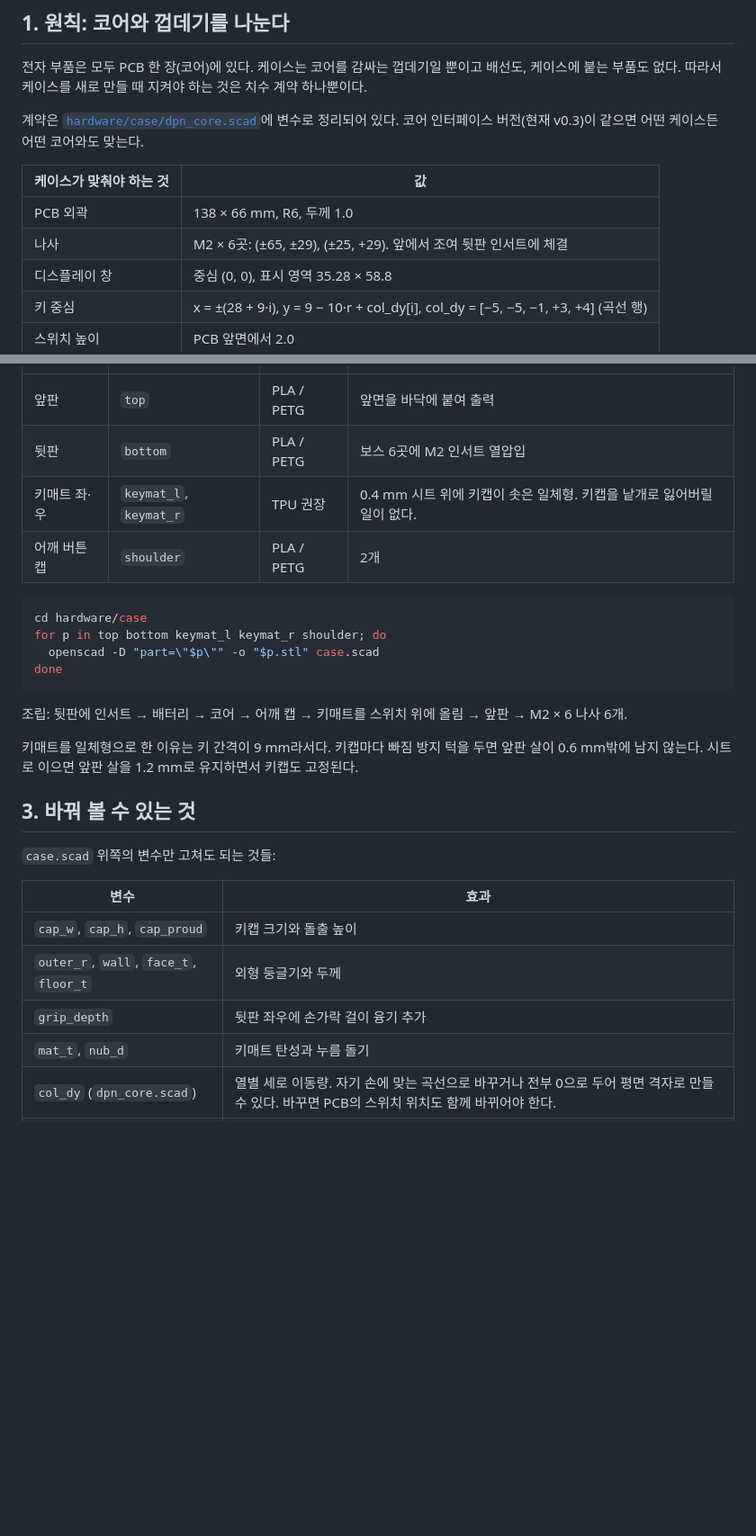
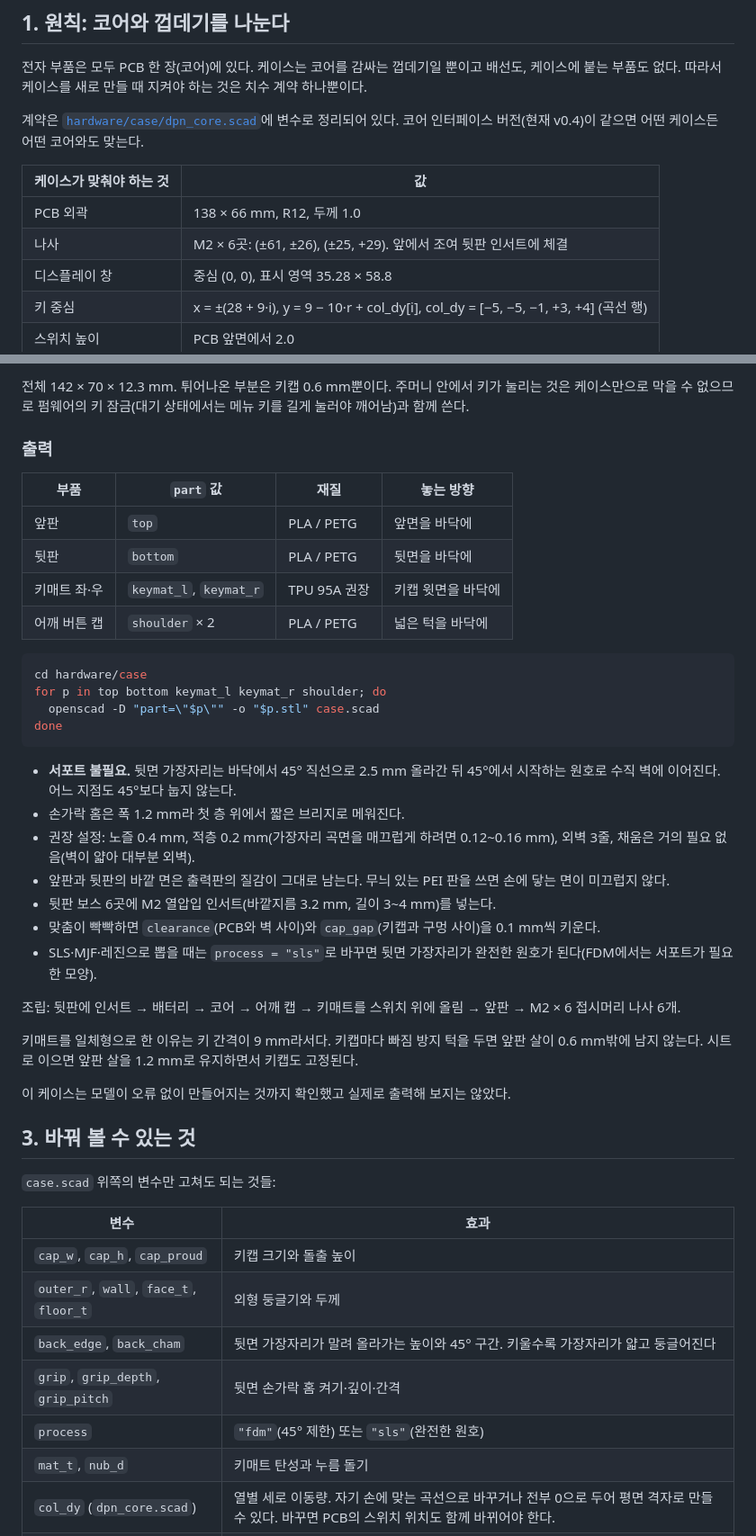
Before and after one commit to bdmg114/DigitalPN, a Markdown page: docs/case.md, 2 parts joined by grey strips. Shown at 90% size. Rendered like a GitHub page; blank space fills up the shorter version.

````diff
--- a/docs/case.md
+++ b/docs/case.md
@@ -4,12 +4,12 @@
 
 전자 부품은 모두 PCB 한 장(코어)에 있다. 케이스는 코어를 감싸는 껍데기일 뿐이고 배선도, 케이스에 붙는 부품도 없다. 따라서 케이스를 새로 만들 때 지켜야 하는 것은 치수 계약 하나뿐이다.
 
-계약은 [`hardware/case/dpn_core.scad`](../hardware/case/dpn_core.scad)에 변수로 정리되어 있다. 코어 인터페이스 버전(현재 v0.3)이 같으면 어떤 케이스든 어떤 코어와도 맞는다.
+계약은 [`hardware/case/dpn_core.scad`](../hardware/case/dpn_core.scad)에 변수로 정리되어 있다. 코어 인터페이스 버전(현재 v0.4)이 같으면 어떤 케이스든 어떤 코어와도 맞는다.
 
 | 케이스가 맞춰야 하는 것 | 값 |
 |---|---|
-| PCB 외곽 | 138 × 66 mm, R6, 두께 1.0 |
-| 나사 | M2 × 6곳: (±65, ±29), (±25, +29). 앞에서 조여 뒷판 인서트에 체결 |
+| PCB 외곽 | 138 × 66 mm, R12, 두께 1.0 |
+| 나사 | M2 × 6곳: (±61, ±26), (±25, +29). 앞에서 조여 뒷판 인서트에 체결 |
 | 디스플레이 창 | 중심 (0, 0), 표시 영역 35.28 × 58.8 |
 | 키 중심 | x = ±(28 + 9·i), y = 9 − 10·r + col_dy[i], col_dy = [−5, −5, −1, +3, +4] (곡선 행) |
 | 스위치 높이 | PCB 앞면에서 2.0 |
@@ -26,8 +42,13 @@
+전체 142 × 70 × 12.3 mm. 튀어나온 부분은 키캡 0.6 mm뿐이다. 주머니 안에서 키가 눌리는 것은 케이스만으로 막을 수 없으므로 펌웨어의 키 잠금(대기 상태에서는 메뉴 키를 길게 눌러야 깨어남)과 함께 쓴다.
+
+### 출력
+
+| 부품 | `part` 값 | 재질 | 놓는 방향 |
 |---|---|---|---|
-| 앞판 | `top` | PLA / PETG | 앞면을 바닥에 붙여 출력 |
-| 뒷판 | `bottom` | PLA / PETG | 보스 6곳에 M2 인서트 열압입 |
-| 키매트 좌·우 | `keymat_l`, `keymat_r` | TPU 권장 | 0.4 mm 시트 위에 키캡이 솟은 일체형. 키캡을 낱개로 잃어버릴 일이 없다. |
-| 어깨 버튼 캡 | `shoulder` | PLA / PETG | 2개 |
+| 앞판 | `top` | PLA / PETG | 앞면을 바닥에 |
+| 뒷판 | `bottom` | PLA / PETG | 뒷면을 바닥에 |
+| 키매트 좌·우 | `keymat_l`, `keymat_r` | TPU 95A 권장 | 키캡 윗면을 바닥에 |
+| 어깨 버튼 캡 | `shoulder` × 2 | PLA / PETG | 넓은 턱을 바닥에 |
 
 ```sh
 cd hardware/case
@@ -36,9 +57,19 @@ for p in top bottom keymat_l keymat_r shoulder; do
 done
 ```
 
-조립: 뒷판에 인서트 → 배터리 → 코어 → 어깨 캡 → 키매트를 스위치 위에 올림 → 앞판 → M2 × 6 나사 6개.
+- **서포트 불필요.** 뒷면 가장자리는 바닥에서 45° 직선으로 2.5 mm 올라간 뒤 45°에서 시작하는 원호로 수직 벽에 이어진다. 어느 지점도 45°보다 눕지 않는다.
+- 손가락 홈은 폭 1.2 mm라 첫 층 위에서 짧은 브리지로 메워진다.
+- 권장 설정: 노즐 0.4 mm, 적층 0.2 mm(가장자리 곡면을 매끄럽게 하려면 0.12~0.16 mm), 외벽 3줄, 채움은 거의 필요 없음(벽이 얇아 대부분 외벽).
+- 앞판과 뒷판의 바깥 면은 출력판의 질감이 그대로 남는다. 무늬 있는 PEI 판을 쓰면 손에 닿는 면이 미끄럽지 않다.
+- 뒷판 보스 6곳에 M2 열압입 인서트(바깥지름 3.2 mm, 길이 3~4 mm)를 넣는다.
+- 맞춤이 빡빡하면 `clearance`(PCB와 벽 사이)와 `cap_gap`(키캡과 구멍 사이)을 0.1 mm씩 키운다.
+- SLS·MJF·레진으로 뽑을 때는 `process = "sls"`로 바꾸면 뒷면 가장자리가 완전한 원호가 된다(FDM에서는 서포트가 필요한 모양).
+
+조립: 뒷판에 인서트 → 배터리 → 코어 → 어깨 캡 → 키매트를 스위치 위에 올림 → 앞판 → M2 × 6 접시머리 나사 6개.
 
 키매트를 일체형으로 한 이유는 키 간격이 9 mm라서다. 키캡마다 빠짐 방지 턱을 두면 앞판 살이 0.6 mm밖에 남지 않는다. 시트로 이으면 앞판 살을 1.2 mm로 유지하면서 키캡도 고정된다.
+
+이 케이스는 모델이 오류 없이 만들어지는 것까지 확인했고 실제로 출력해 보지는 않았다.
 
 ## 3. 바꿔 볼 수 있는 것
 
@@ -48,7 +79,9 @@ done
 |---|---|
 | `cap_w`, `cap_h`, `cap_proud` | 키캡 크기와 돌출 높이 |
 | `outer_r`, `wall`, `face_t`, `floor_t` | 외형 둥글기와 두께 |
-| `grip_depth` | 뒷판 좌우에 손가락 걸이 융기 추가 |
+| `back_edge`, `back_cham` | 뒷면 가장자리가 말려 올라가는 높이와 45° 구간. 키울수록 가장자리가 얇고 둥글어진다 |
+| `grip`, `grip_depth`, `grip_pitch` | 뒷면 손가락 홈 켜기·깊이·간격 |
+| `process` | `"fdm"`(45° 제한) 또는 `"sls"`(완전한 원호) |
 | `mat_t`, `nub_d` | 키매트 탄성과 누름 돌기 |
 | `col_dy` (`dpn_core.scad`) | 열별 세로 이동량. 자기 손에 맞는 곡선으로 바꾸거나 전부 0으로 두어 평면 격자로 만들 수 있다. 바꾸면 PCB의 스위치 위치도 함께 바뀌어야 한다. |
 | `win_margin` | 화면 창 여유 |
````
Also changed, not shown: other parts of docs/case.md (+18 -2 lines), README.md (+2 -1 lines), docs/hardware.md (+4 -4 lines), docs/img/assembly-front.png, docs/img/case-back.png (added), docs/img/case-edge.png (added), 2 other files.
